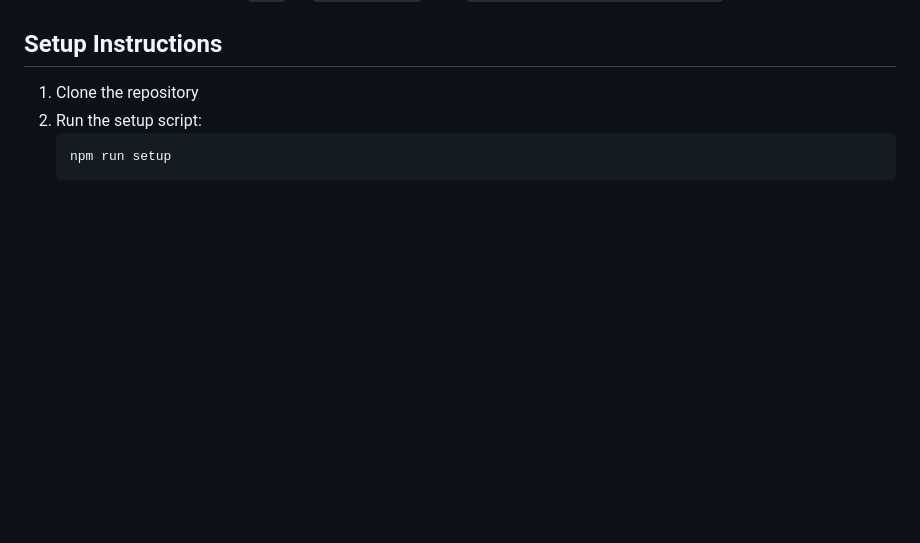
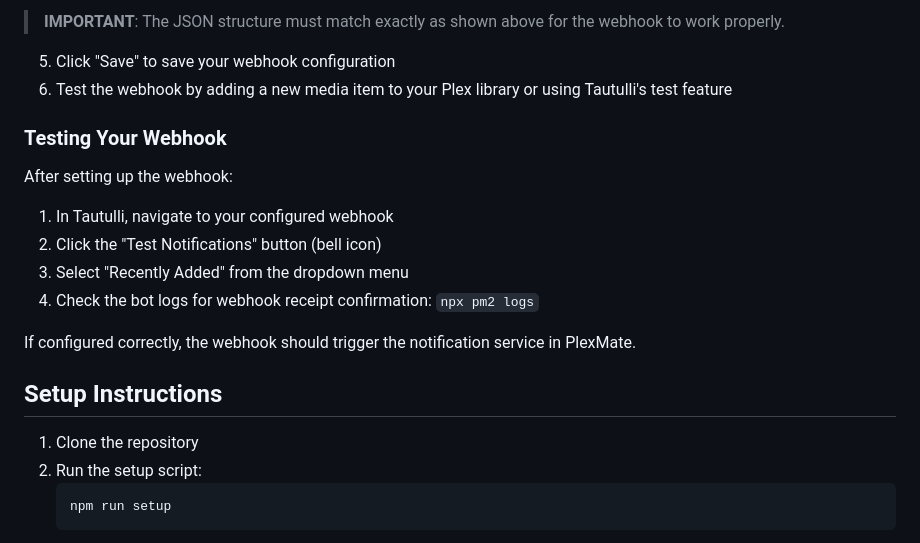
Before and after one commit to PaeyMoopy/PlexMate, a Markdown page: README.md, the part around one of its changes. GitHub-like rendering; blank space fills up the shorter version.

```diff
--- a/README.md
+++ b/README.md
@@ -142,3 +208,18 @@ To connect to Overseerr:
+> **IMPORTANT**: The JSON structure must match exactly as shown above for the webhook to work properly.
+
+5. Click "Save" to save your webhook configuration
+6. Test the webhook by adding a new media item to your Plex library or using Tautulli's test feature
+
+### Testing Your Webhook
+
+After setting up the webhook:
+1. In Tautulli, navigate to your configured webhook
+2. Click the "Test Notifications" button (bell icon)
+3. Select "Recently Added" from the dropdown menu
+4. Check the bot logs for webhook receipt confirmation: `npx pm2 logs`
+
+If configured correctly, the webhook should trigger the notification service in PlexMate.
+
 ## Setup Instructions
 
 1. Clone the repository
```
Also changed, not shown: other parts of README.md (+66 -0 lines).
